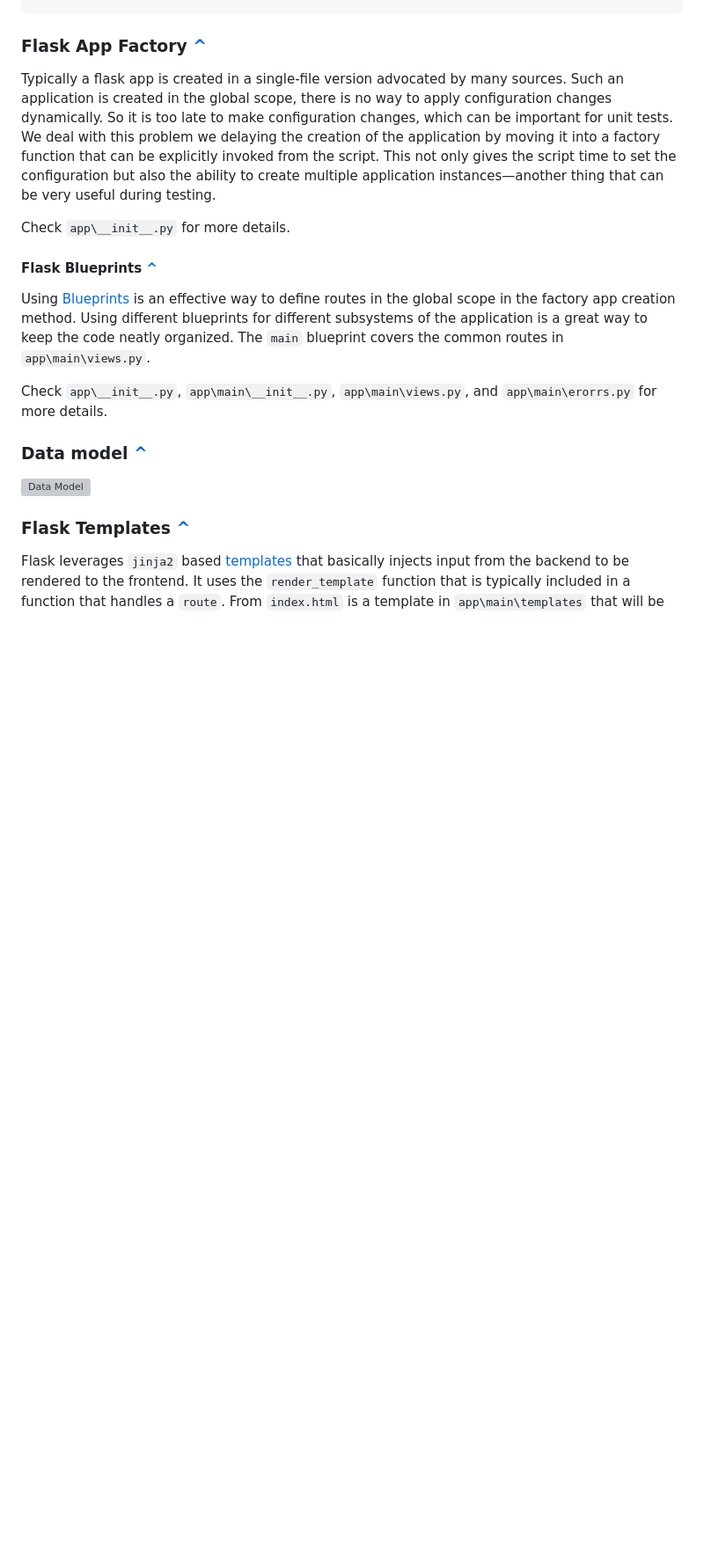
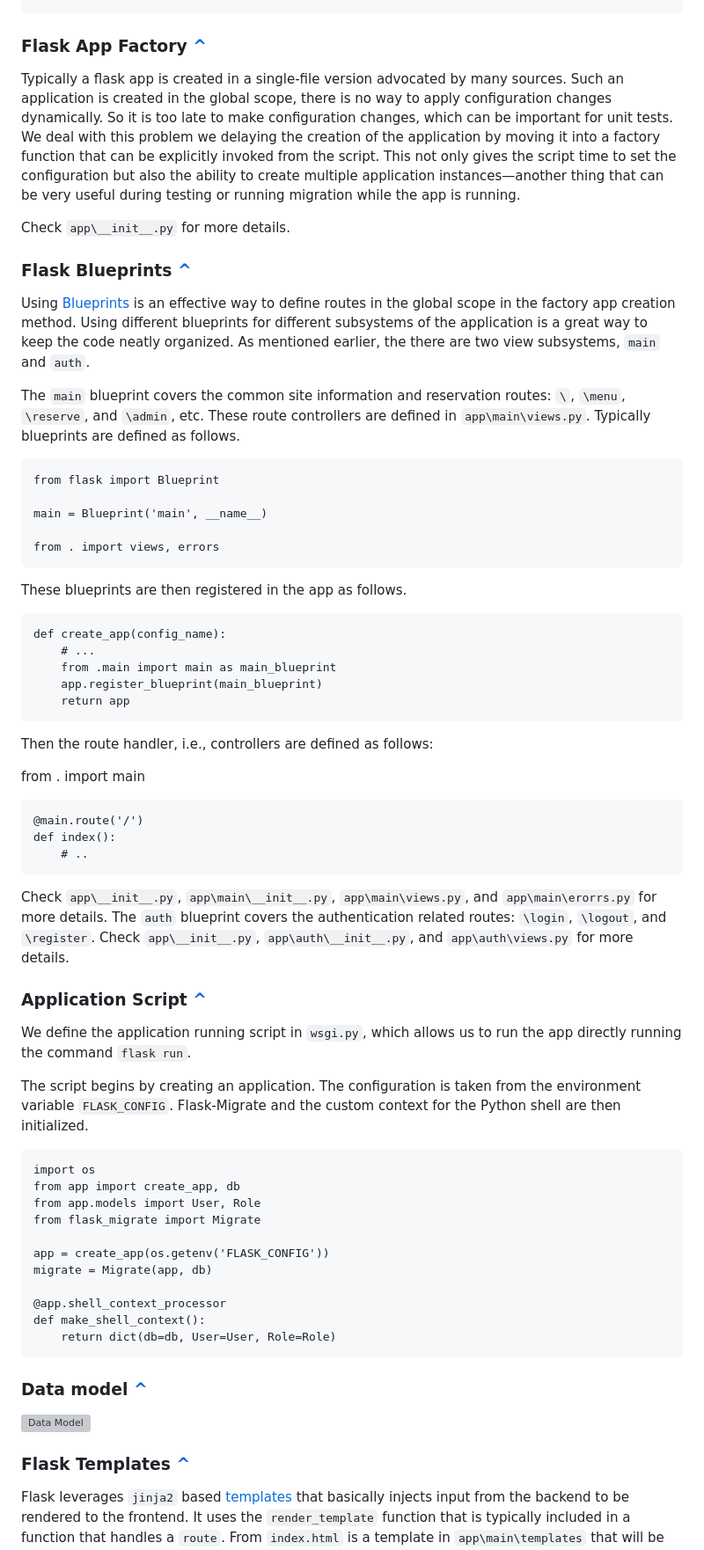
Before and after one commit to fokhrun/flask_mvc_template, a Markdown page: README.md, the part around the change printed below. Shown: that part at 88% size. Rendered like a GitHub page; blank space fills up the shorter version; grey boxes are pictures that could not be loaded.

Commit message:
Add more information on blueprints and local env

````diff
--- a/README.md
+++ b/README.md
@@ -175,17 +175,66 @@ For each `route`, there is a controlling function in the Flask app that receives
 
 ### Flask App Factory [^](https://github.com/fokhrun/restaurant_reservation#table-of-contents)
 
-Typically a flask app is created in a single-file version advocated by many sources. Such an application is created in the global scope, there is no way to apply configuration changes dynamically. So it is too late to make configuration changes, which can be important for unit tests. We deal with this problem we delaying the creation of the application by moving it into a factory function that can be explicitly invoked from the script. This not only gives the script time to set the configuration but also the ability  to create multiple application instances—another thing that can be very useful during testing.
+Typically a flask app is created in a single-file version advocated by many sources. Such an application is created in the global scope, there is no way to apply configuration changes dynamically. So it is too late to make configuration changes, which can be important for unit tests. We deal with this problem we delaying the creation of the application by moving it into a factory function that can be explicitly invoked from the script. This not only gives the script time to set the configuration but also the ability to create multiple application instances—another thing that can be very useful during testing or running migration while the app is running.
 
 Check `app\__init__.py` for more details.
 
-#### Flask Blueprints [^](https://github.com/fokhrun/restaurant_reservation#table-of-contents)
+### Flask Blueprints [^](https://github.com/fokhrun/restaurant_reservation#table-of-contents)
 
-Using [Blueprints](https://flask.palletsprojects.com/en/2.2.x/blueprints/) is an effective way to define routes in the global scope in the factory app creation
-method. Using different blueprints for different subsystems of the application is a great way to keep the code neatly organized. The `main` blueprint covers
-the common routes in `app\main\views.py`.
+Using [Blueprints](https://flask.palletsprojects.com/en/2.2.x/blueprints/) is an effective way to define routes in the global scope in the factory app creation method. Using different blueprints for different subsystems of the application is a great way to keep the code neatly organized. As mentioned earlier, the there are two view subsystems, `main` and `auth`.
 
-Check `app\__init__.py`, `app\main\__init__.py`, `app\main\views.py`, and `app\main\erorrs.py` for more details.
+
+The `main` blueprint covers the common site information and reservation routes: `\`, `\menu`, `\reserve`, and `\admin`, etc. These route controllers are defined in `app\main\views.py`. Typically blueprints are defined as follows.
+
+```
+from flask import Blueprint
+
+main = Blueprint('main', __name__)
+
+from . import views, errors
+```
+
+These blueprints are then registered in the app as follows.
+
+```
+def create_app(config_name):
+    # ...
+    from .main import main as main_blueprint
+    app.register_blueprint(main_blueprint)
+    return app
+```
+
+Then the route handler, i.e., controllers are defined as follows:
+
+from . import main
+
+```
+@main.route('/')
+def index():
+    # ..
+```
+
+Check `app\__init__.py`, `app\main\__init__.py`, `app\main\views.py`, and `app\main\erorrs.py` for more details. The `auth` blueprint covers the authentication related routes: `\login`, `\logout`, and `\register`.  Check `app\__init__.py`, `app\auth\__init__.py`, and `app\auth\views.py` for more details.
+
+### Application Script [^](https://github.com/fokhrun/restaurant_reservation#table-of-contents)
+
+We define the application running script in `wsgi.py`, which allows us to run the app directly running the command `flask run`.
+
+The script begins by creating an application. The configuration is taken from the environment variable `FLASK_CONFIG`. Flask-Migrate and the custom context for the Python shell are then initialized.
+
+```
+import os
+from app import create_app, db
+from app.models import User, Role
+from flask_migrate import Migrate
+
+app = create_app(os.getenv('FLASK_CONFIG'))
+migrate = Migrate(app, db)
+
+@app.shell_context_processor
+def make_shell_context():
+    return dict(db=db, User=User, Role=Role)
+```
 
 ### Data model [^](https://github.com/fokhrun/restaurant_reservation#table-of-contents)
 
````
Also changed, not shown: other parts of README.md (+13 -32 lines).
